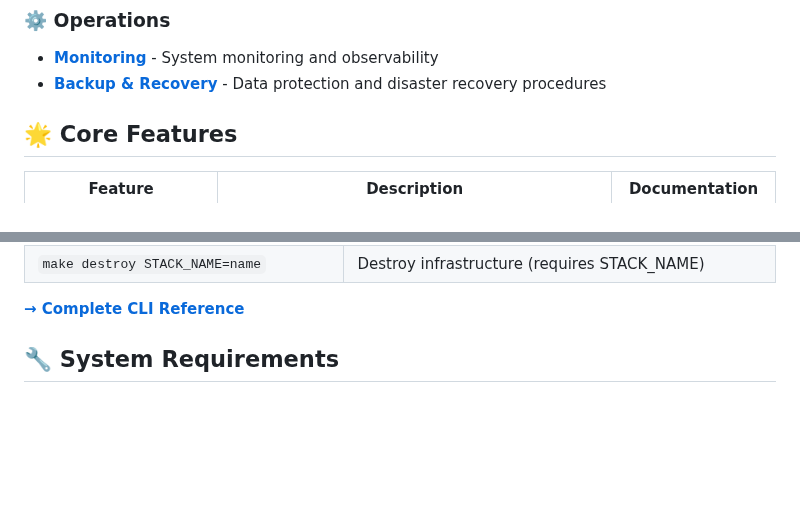
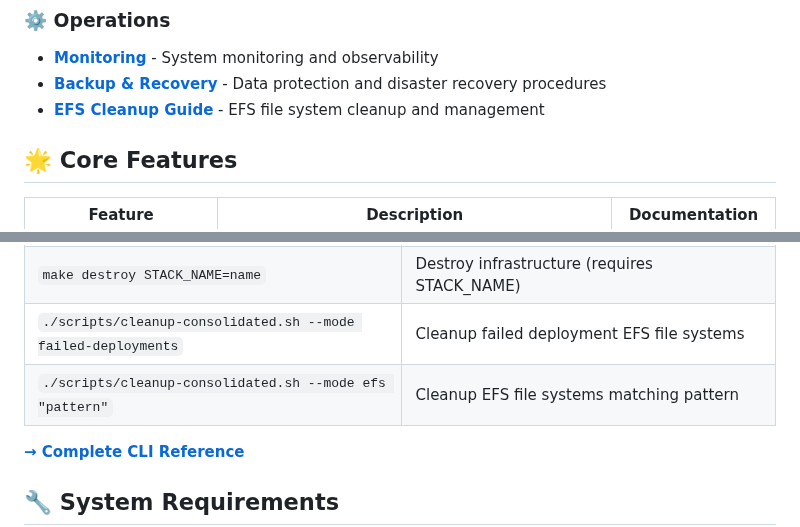
Before and after one commit to n8n-io/self-hosted-ai-starter-kit, a Markdown page: README.md, 2 parts joined by grey strips. GitHub-like rendering; blank space fills up the shorter version.

```diff
--- a/README.md
+++ b/README.md
@@ -57,6 +57,7 @@ make deploy-simple STACK_NAME=my-dev-stack
 ### ⚙️ **Operations**
 - [**Monitoring**](docs/reference/api/monitoring.md) - System monitoring and observability
 - [**Backup & Recovery**](docs/setup/troubleshooting.md) - Data protection and disaster recovery procedures
+- [**EFS Cleanup Guide**](docs/efs-cleanup-guide.md) - EFS file system cleanup and management
 
 ## 🌟 Core Features
 
@@ -83,6 +84,8 @@ make deploy-simple STACK_NAME=my-dev-stack
 | `make test` | Run all tests |
 | `make status STACK_NAME=name` | Check deployment status (requires STACK_NAME) |
 | `make destroy STACK_NAME=name` | Destroy infrastructure (requires STACK_NAME) |
+| `./scripts/cleanup-consolidated.sh --mode failed-deployments` | Cleanup failed deployment EFS file systems |
+| `./scripts/cleanup-consolidated.sh --mode efs "pattern"` | Cleanup EFS file systems matching pattern |
 
 [**→ Complete CLI Reference**](docs/reference/cli/)
 
```
Also changed, not shown: docs/efs-cleanup-guide.md (added, +167 -0 lines).
